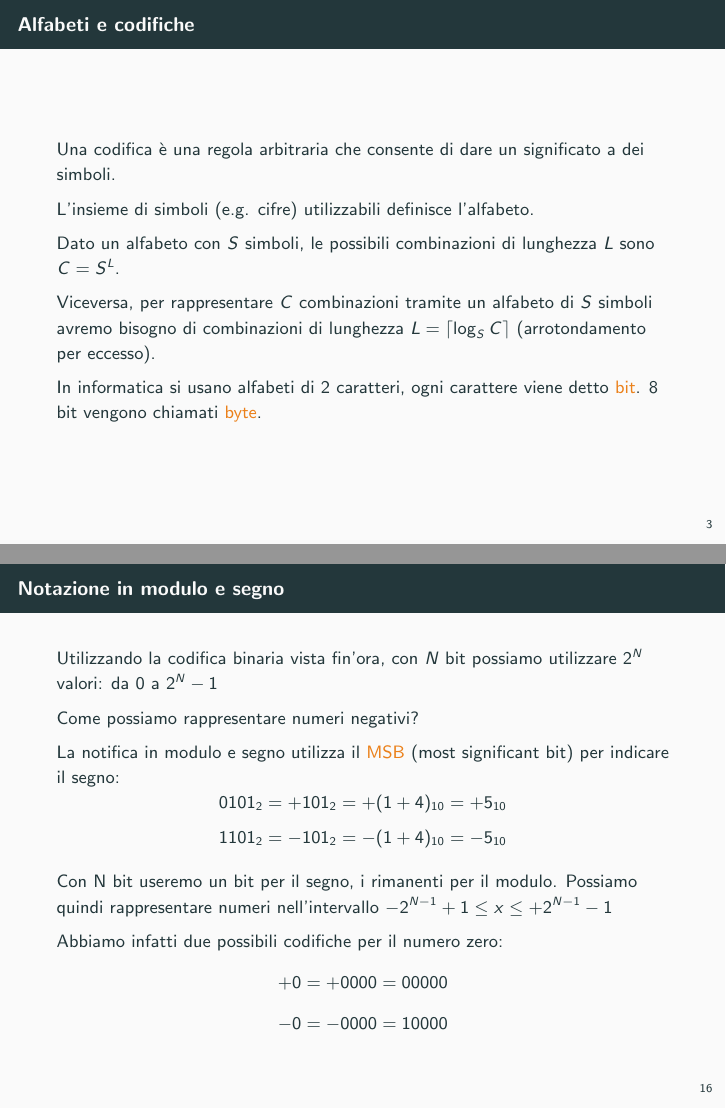
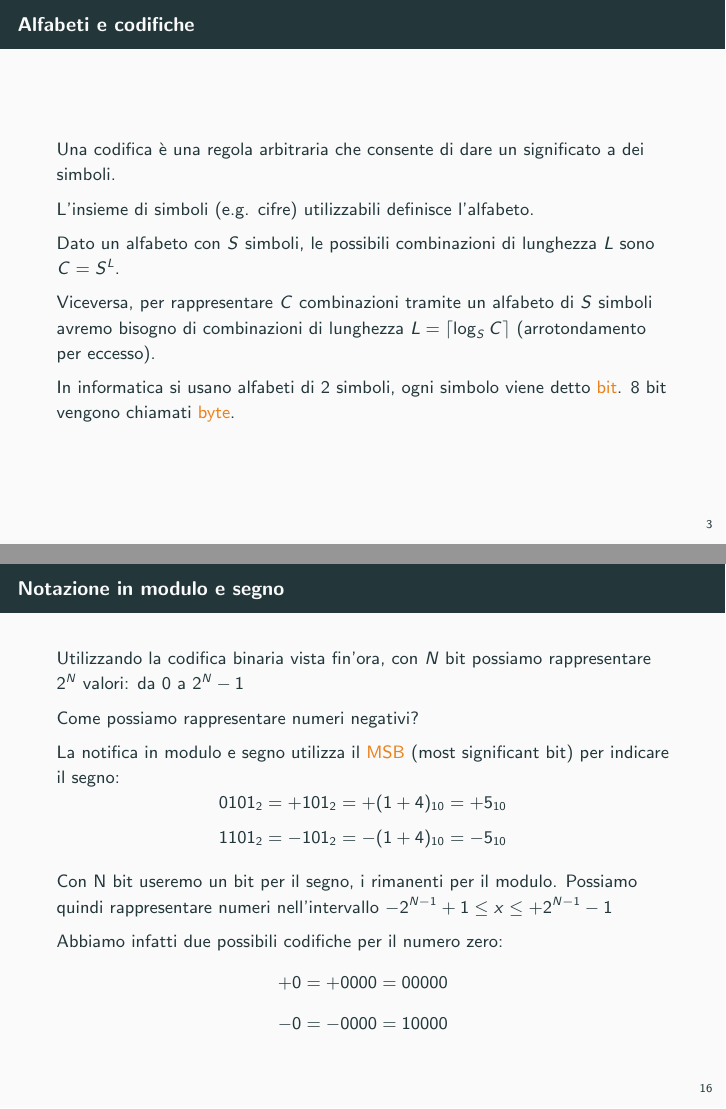
Before and after one commit to stefanocereda/ese-infob, LaTeX slides (Codifica dell'informazione/codifica dell'informazione.tex): pages 4 and 18 of 38, joined at a grey line. Compiled offline with pdfLaTeX.

Commit message:
pubblished slides on binary encoding

```diff
--- a/Codifica dell'informazione/codifica dell'informazione.tex
+++ b/Codifica dell'informazione/codifica dell'informazione.tex
@@ -11,13 +11,13 @@
 \usepackage{mathtools}
 \DeclarePairedDelimiter{\ceil}{\lceil}{\rceil}
 
-\title{Informatica B - Esercitazione 1}
+\title{Esercitazioni di Informatica B}
 \subtitle{Codifica dell'informazione}
 
 \author{Stefano Cereda\\
 	stefano.cereda@polimi.it
 }
-\date{02/10/2018}
+\date{02/10/2018 e 08/10/2018}
 \institute[PoliMi]{\vspace{0.5cm}\centering Politecnico di Milano \\ \vspace{0.2cm}
 	\includegraphics[width=0.2\textwidth]{../logopolimi}}
 
@@ -41,11 +45,12 @@ Una codifica è una regola arbitraria che consente di dare un significato a dei
 
 L'insieme di simboli (e.g. cifre) utilizzabili definisce l'alfabeto.
 
+\pause
 Dato un alfabeto con $S$ simboli, le possibili combinazioni di lunghezza $L$ sono $C = S^L$.
 
 Viceversa, per rappresentare $C$ combinazioni tramite un alfabeto di $S$ simboli avremo bisogno di combinazioni di lunghezza $L = \ceil{\log_S C}$ (arrotondamento per eccesso).
 
-In informatica si usano alfabeti di 2 caratteri, ogni carattere viene detto \alert{bit}. 8 bit vengono chiamati \alert{byte}.
+In informatica si usano alfabeti di 2 simboli, ogni simbolo viene detto \alert{bit}. 8 bit vengono chiamati \alert{byte}.
 \end{frame}
 
 \begin{frame}{Sistemi di numerazione}
@@ -328,7 +333,7 @@ Convertiamo le somme in base 10 per trovare eventuali errori:
 
 \section{Numeri interi}
 \begin{frame}{Notazione in modulo e segno}
-Utilizzando la codifica binaria vista fin'ora, con $N$ bit possiamo utilizzare $2^N$ valori: da 0 a $2^N - 1$
+Utilizzando la codifica binaria vista fin'ora, con $N$ bit possiamo rappresentare $2^N$ valori: da 0 a $2^N - 1$
 
 Come possiamo rappresentare numeri negativi?
 
```
Also changed, not shown: Codifica dell'informazione/codifica dell'informazione.pdf, Codifica dell'informazione/codifica dell'informazione.tex (8 more changed lines).
